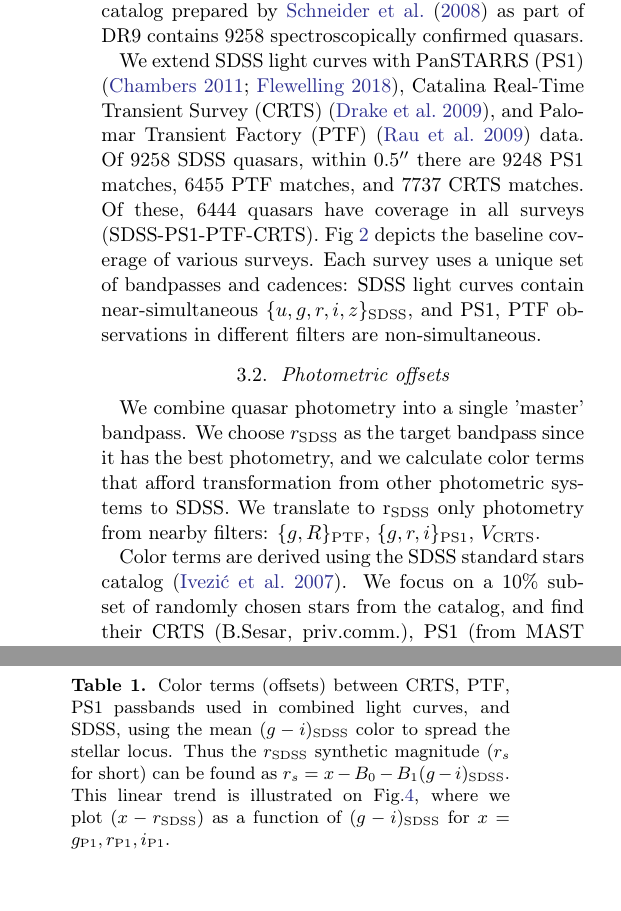
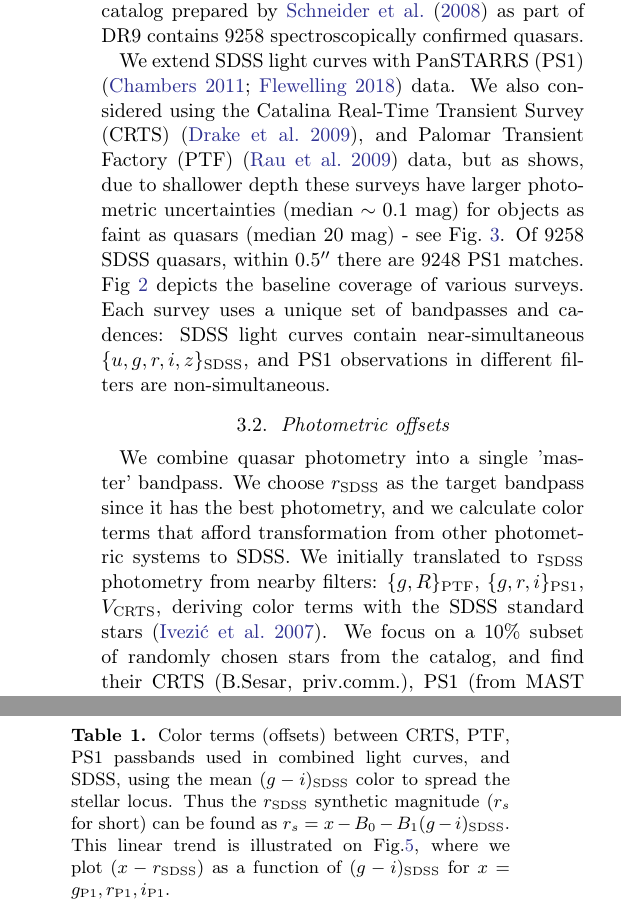
Before and after one commit to suberlak/PS1_SDSS_CRTS, a LaTeX paper (report/main.tex): two parts of the columns of page 5 of 25, joined at a grey line, cut so that both start at the same text, the shorter picture padded with empty space. Compiled offline with pdfLaTeX.

Commit message:
rewritten data section, moving distribution of errors figure

```diff
--- a/report/main.tex
+++ b/report/main.tex
@@ -364,4 +364,4 @@ We focus on the data pertaining to a 290 deg$^{2}$ region of southern sky, repea
 \end{figure*}
 
 
-We extend SDSS  light curves with PanSTARRS (PS1) \citep{chambers2011,flewelling2018}, Catalina Real-Time Transient Survey (CRTS) \citep{drake2009}, and Palomar Transient Factory (PTF) \citep{rau2009} data. Of 9258  SDSS quasars, within $0.5 ''$ there are 9248 PS1 matches, 6455 PTF matches, and 7737 CRTS matches. Of these, 6444 quasars have coverage in all surveys (SDSS-PS1-PTF-CRTS).  Fig~\ref{fig:lcExtent}  depicts the  baseline coverage of various surveys.  Each survey uses a unique set of bandpasses and cadences: SDSS light curves contain near-simultaneous $\{u,g,r,i,z\}_{\mathrm{SDSS}}$, and PS1, PTF observations in different filters are  non-simultaneous.%: $\{g,r,i,z,y\}_{\mathrm{PS1}}$,  $\{g,R\}_{\mathrm{PTF}}$, $V_{\mathrm{CRTS}}$.
+We extend SDSS  light curves with PanSTARRS (PS1) \citep{chambers2011,flewelling2018} data. We also considered using the Catalina Real-Time Transient Survey (CRTS) \citep{drake2009}, and Palomar Transient Factory (PTF) \citep{rau2009} data, but as  shows, due to shallower depth these surveys have larger photometric uncertainties (median $\sim 0.1$ mag) for objects as faint as quasars (median 20 mag) - see Fig.~\ref{fig:combinedLCerrors}. Of 9258  SDSS quasars, within $0.5 ''$ there are 9248 PS1 matches.  Fig~\ref{fig:lcExtent}  depicts the  baseline coverage of various surveys.  Each survey uses a unique set of bandpasses and cadences: SDSS light curves contain near-simultaneous $\{u,g,r,i,z\}_{\mathrm{SDSS}}$, and PS1 observations in different filters are  non-simultaneous.
@@ -368,9 +373,10 @@ We extend SDSS  light curves with PanSTARRS (PS1) \citep{chambers2011,flewelling
+\label{fig:combinedLCerrors}
+\end{figure}
+
 
 \subsection{Photometric offsets}
 
-We combine quasar photometry into a single 'master' bandpass.  We choose  $r_{\mathrm{SDSS}}$ as the target bandpass since it has the best photometry, and we calculate color terms that afford transformation from other photometric systems to SDSS. We translate to $\mathrm{r_{SDSS}}$ only photometry from nearby filters: $\{g,R\}_{\mathrm{PTF}}$, $\{g,r,i\}_{\mathrm{PS1}}$, $V_{\mathrm{CRTS}}$.
-
-Color terms are derived using the SDSS standard stars catalog~\citep{ivezic2007}.  We focus on a 10\% subset of randomly chosen stars from the catalog, and find their CRTS (B.Sesar, priv.comm.), PS1 (from MAST \url{http://panstarrs.stsci.edu}) and PTF (IRSA PTF Object Catalog \url{https://irsa.ipac.caltech.edu/}) positional matches.
+We combine quasar photometry into a single 'master' bandpass.  We choose  $r_{\mathrm{SDSS}}$ as the target bandpass since it has the best photometry, and we calculate color terms that afford transformation from other photometric systems to SDSS. We initially translated to $\mathrm{r_{SDSS}}$ photometry from nearby filters: $\{g,R\}_{\mathrm{PTF}}$, $\{g,r,i\}_{\mathrm{PS1}}$, $V_{\mathrm{CRTS}}$, deriving color terms with the SDSS standard stars~\citep{ivezic2007}.  We focus on a 10\% subset of randomly chosen stars from the catalog, and find their CRTS (B.Sesar, priv.comm.), PS1 (from MAST \url{http://panstarrs.stsci.edu}) and PTF (IRSA PTF Object Catalog \url{https://irsa.ipac.caltech.edu/}) positional matches.
 
 We consider the difference  between the target (SDSS) and source (eg.PS1) photometry as a function of the mean SDSS $(g-i)$ color :
 
```
Also changed, not shown: report/main.tex (13 more changed lines).
